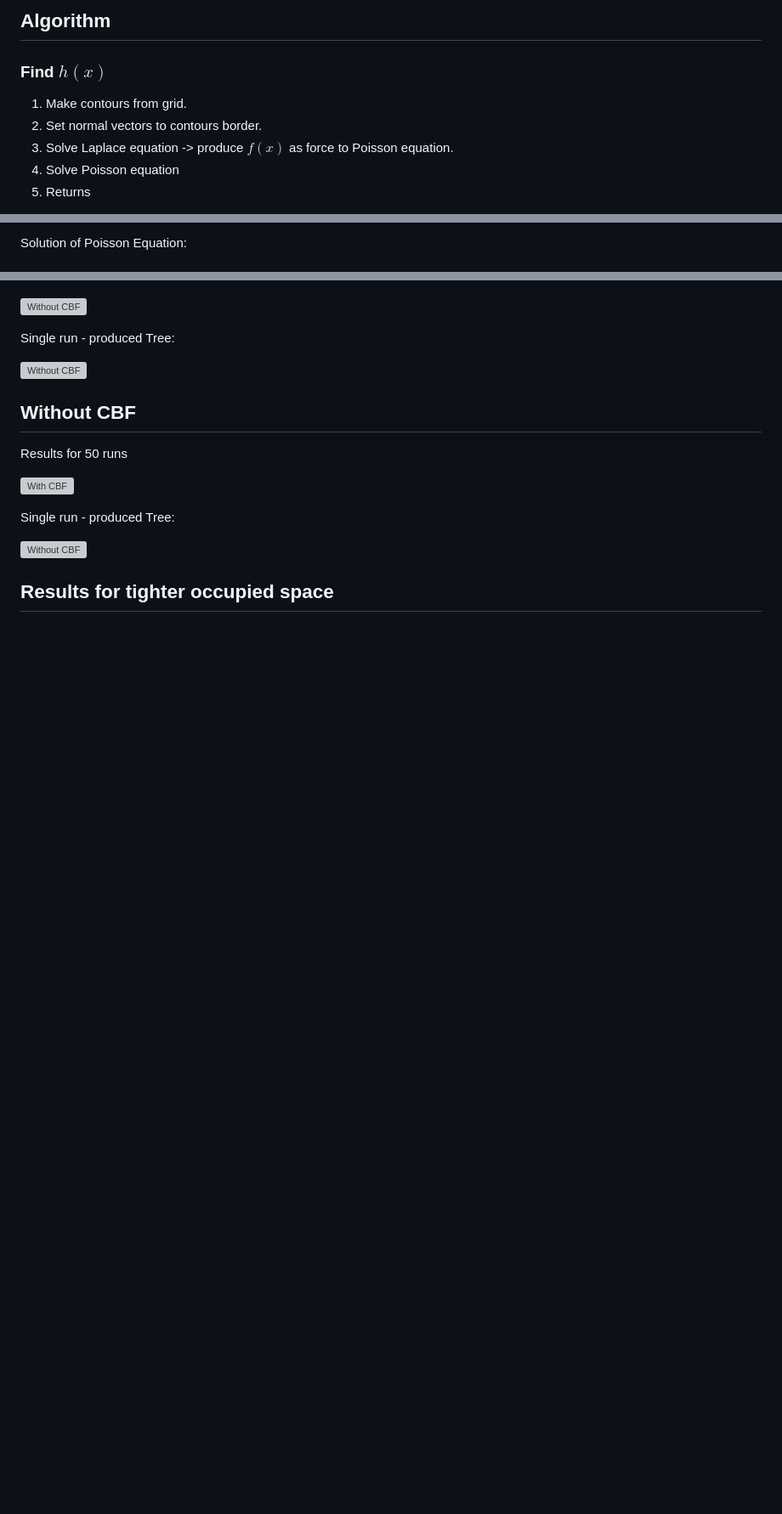
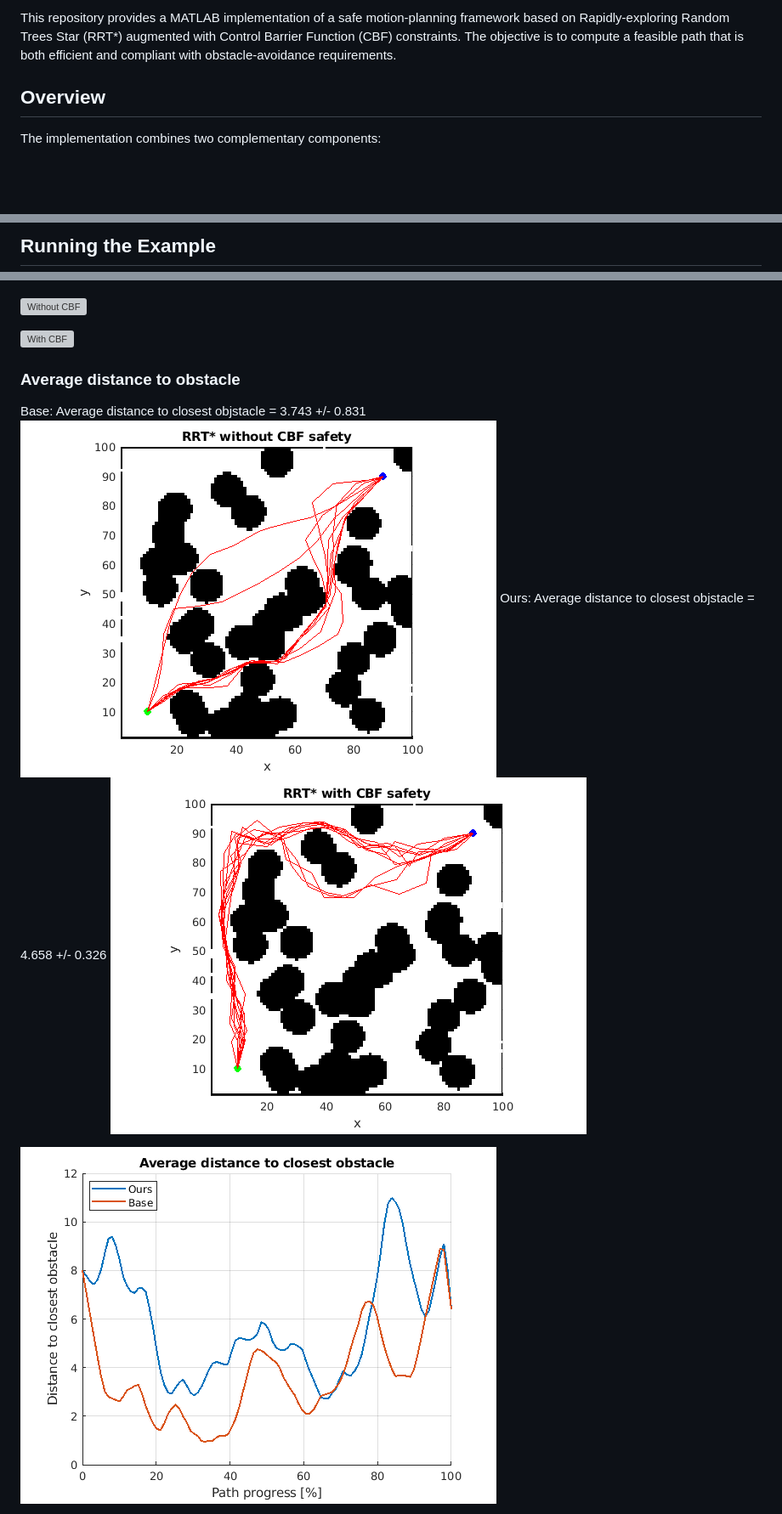
Before and after one commit to borodziejciesla/rrt_star_cbf, a Markdown page: README.md, 3 parts joined by grey strips. Shown at 85% size. Drawn GitHub-style; pictures changed too: fig/base.png (added), fig/distance.png (added), fig/ours.png (added); blank space fills up the shorter version; grey boxes are pictures that could not be loaded.

Commit message:
update README and example script for enhanced clarity and functionality; add new figures for obstacle distance analysis

```diff
--- a/README.md
+++ b/README.md
@@ -2,11 +2,7 @@
 
-## Algorithm
+This repository provides a MATLAB implementation of a safe motion-planning framework based on Rapidly-exploring Random Trees Star (RRT*) augmented with Control Barrier Function (CBF) constraints. The objective is to compute a feasible path that is both efficient and compliant with obstacle-avoidance requirements.
 
-### Find $h(x)$
+## Overview
 
-1. Make contours from grid.
-2. Set normal vectors to contours border.
-3. Solve Laplace equation -> produce $f(x)$ as force to Poisson equation.
-4. Solve Poisson equation
-5. Returns
+The implementation combines two complementary components:
 
@@ -31,3 +36,3 @@ Safety Function $h(x)$.
 
-Solution of Poisson Equation:
+## Running the Example
 
@@ -43,19 +72,14 @@ Results for 50 runs
 
 ![Without CBF](fig/rrt_without_cbf.svg)
 
-Single run - produced Tree:
-
-![Without CBF](fig/rrt_without_cbf_tree.svg)
-
-## Without CBF
-
-Results for 50 runs
-
 ![With CBF](fig/rrt_with_cbf.svg)
 
-Single run - produced Tree:
 
-![Without CBF](fig/rrt_with_cbf_tree.svg)
+### Average distance to obstacle
+Base: Average distance to closest objstacle = 3.743 +/- 0.831
+![With CBF](fig/base.png)
+Ours: Average distance to closest objstacle = 4.658 +/- 0.326
+![Without CBF](fig/ours.png)
 
-## Results for tighter occupied space
+![Dist](fig/distance.png)
 
```
Also changed, not shown: other parts of README.md (+55 -25 lines), 4 other files.
